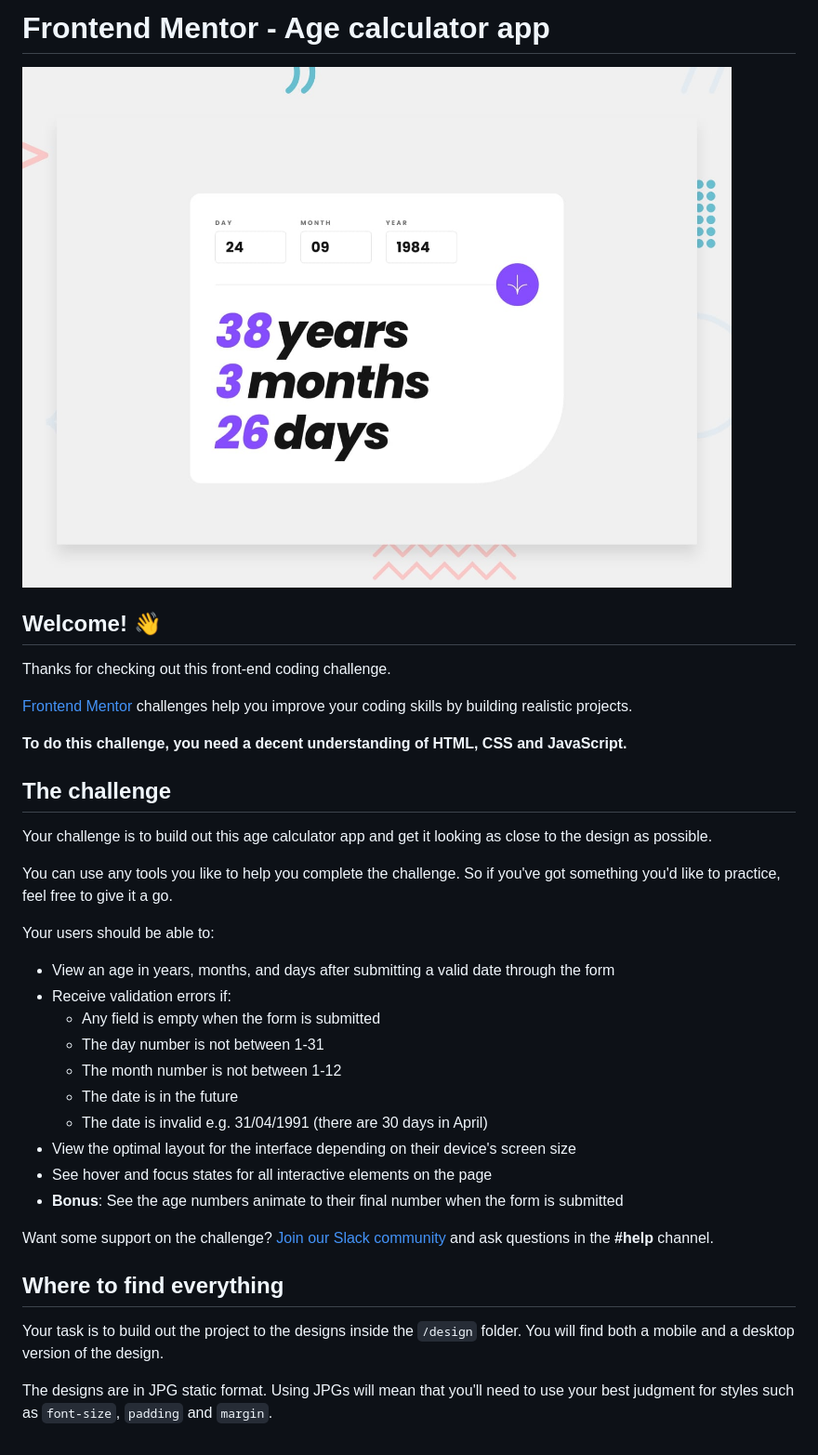
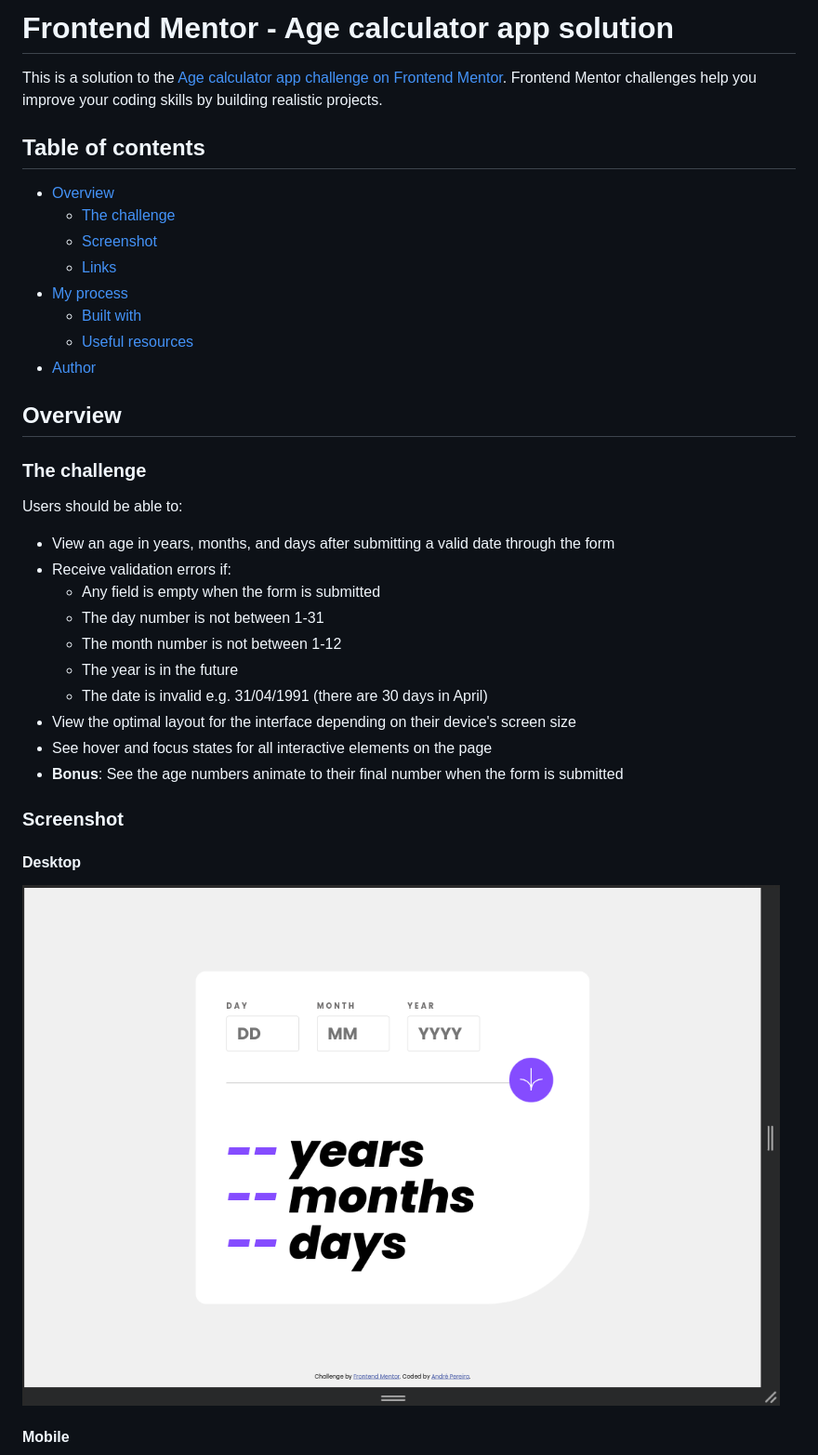
Before and after one commit to dre1597/fm-age-calculator-app, a Markdown page: README.md, the part around the change printed below. Shown: that part at 93% size. Drawn GitHub-style; pictures changed too: screenshots/desktop.png (added).

```diff
--- a/README.md
+++ b/README.md
@@ -1,39 +1,42 @@
-# Frontend Mentor - Age calculator app
+# Frontend Mentor - Age calculator app solution
 
-![Design preview for the Age calculator app coding challenge](./design/desktop-preview.jpg)
+This is a solution to
+the [Age calculator app challenge on Frontend Mentor](https://www.frontendmentor.io/challenges/age-calculator-app-dF9DFFpj-Q).
+Frontend Mentor challenges help you improve your coding skills by building realistic projects.
 
-## Welcome! 👋
+## Table of contents
 
-Thanks for checking out this front-end coding challenge.
+- [Overview](#overview)
+    - [The challenge](#the-challenge)
+    - [Screenshot](#screenshot)
+    - [Links](#links)
+- [My process](#my-process)
+    - [Built with](#built-with)
+    - [Useful resources](#useful-resources)
+- [Author](#author)
 
-[Frontend Mentor](https://www.frontendmentor.io) challenges help you improve your coding skills by building realistic projects.
+## Overview
 
-**To do this challenge, you need a decent understanding of HTML, CSS and JavaScript.**
+### The challenge
 
-## The challenge
-
-Your challenge is to build out this age calculator app and get it looking as close to the design as possible.
-
-You can use any tools you like to help you complete the challenge. So if you've got something you'd like to practice, feel free to give it a go.
-
-Your users should be able to:
+Users should be able to:
 
 - View an age in years, months, and days after submitting a valid date through the form
 - Receive validation errors if:
-  - Any field is empty when the form is submitted
-  - The day number is not between 1-31
-  - The month number is not between 1-12
-  - The date is in the future
-  - The date is invalid e.g. 31/04/1991 (there are 30 days in April)
+    - Any field is empty when the form is submitted
+    - The day number is not between 1-31
+    - The month number is not between 1-12
+    - The year is in the future
+    - The date is invalid e.g. 31/04/1991 (there are 30 days in April)
 - View the optimal layout for the interface depending on their device's screen size
 - See hover and focus states for all interactive elements on the page
 - **Bonus**: See the age numbers animate to their final number when the form is submitted
 
-Want some support on the challenge? [Join our Slack community](https://www.frontendmentor.io/slack) and ask questions in the **#help** channel.
+### Screenshot
 
-## Where to find everything
+#### Desktop
 
-Your task is to build out the project to the designs inside the `/design` folder. You will find both a mobile and a desktop version of the design.
+![Desktop screenshot](./screenshots/desktop.png)
 
-The designs are in JPG static format. Using JPGs will mean that you'll need to use your best judgment for styles such as `font-size`, `padding` and `margin`.
+#### Mobile
 
```
Also changed, not shown: other parts of README.md (+17 -53 lines), README-original.md (added, +135 -0 lines), README-template.md (deleted, +0 -119 lines), screenshots/mobile.png (added).
